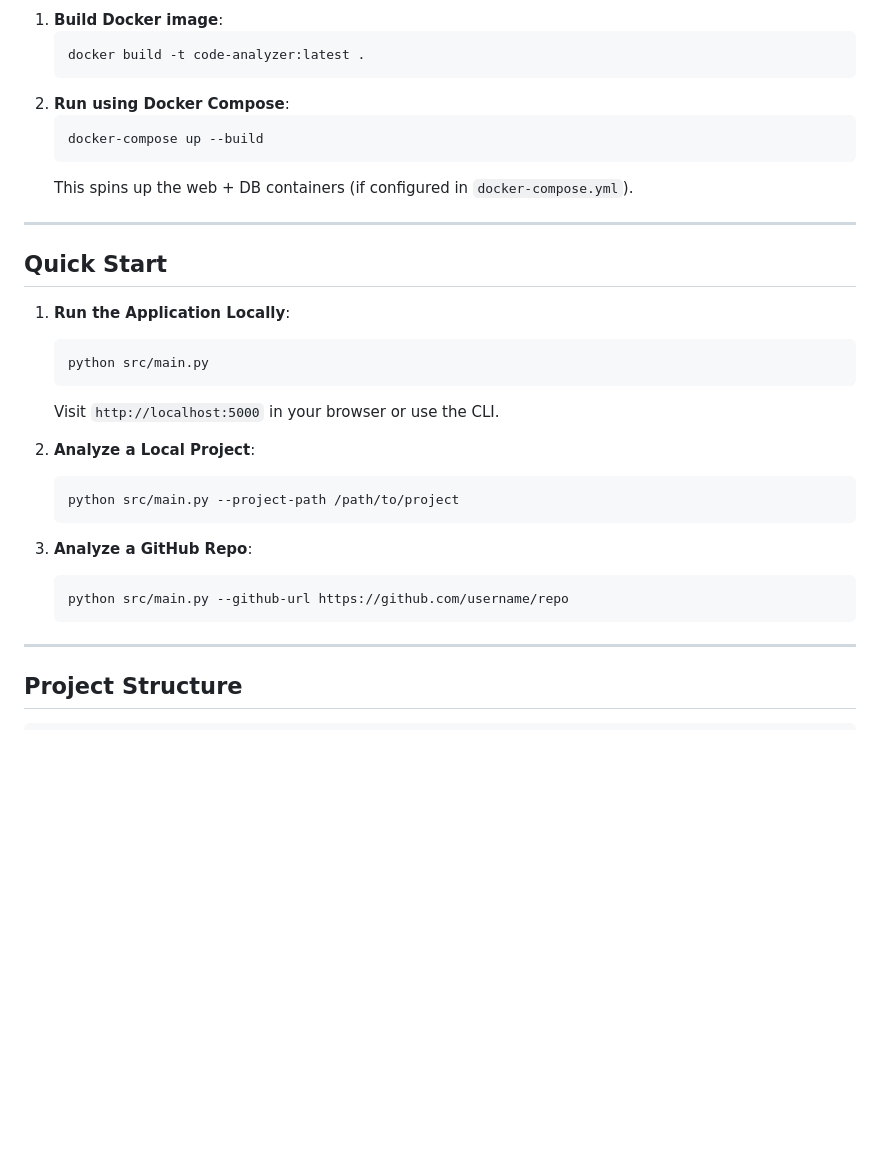
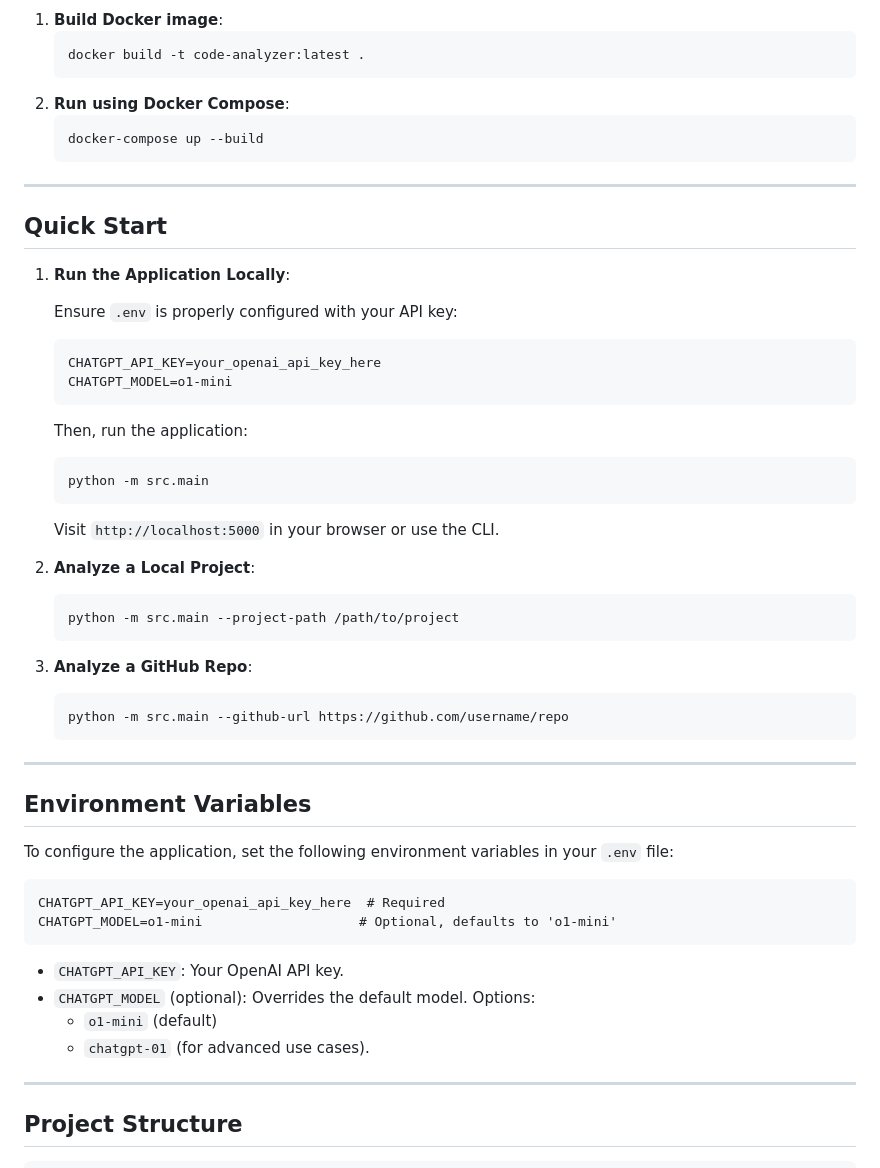
Before and after one commit to steven-reyes/Code-analyzer, a Markdown page: README.md, the part around one of its changes. Drawn GitHub-style; blank space fills up the shorter version.

````diff
--- a/README.md
+++ b/README.md
@@ -69,7 +101,6 @@ cd code-analyzer
    ```bash
    docker-compose up --build
    ```
-   This spins up the web + DB containers (if configured in `docker-compose.yml`).
 
 ---
 
@@ -77,8 +108,16 @@ cd code-analyzer
 
 1. **Run the Application Locally**:
 
+   Ensure `.env` is properly configured with your API key:
+
+   ```plaintext
+   CHATGPT_API_KEY=your_openai_api_key_here
+   CHATGPT_MODEL=o1-mini
+   ```
+
+   Then, run the application:
    ```bash
-   python src/main.py
+   python -m src.main
    ```
 
    Visit `http://localhost:5000` in your browser or use the CLI.
@@ -86,14 +125,30 @@ cd code-analyzer
 2. **Analyze a Local Project**:
 
    ```bash
-   python src/main.py --project-path /path/to/project
+   python -m src.main --project-path /path/to/project
    ```
 
 3. **Analyze a GitHub Repo**:
 
    ```bash
-   python src/main.py --github-url https://github.com/username/repo
+   python -m src.main --github-url https://github.com/username/repo
    ```
+
+---
+
+## Environment Variables
+
+To configure the application, set the following environment variables in your `.env` file:
+
+```plaintext
+CHATGPT_API_KEY=your_openai_api_key_here  # Required
+CHATGPT_MODEL=o1-mini                    # Optional, defaults to 'o1-mini'
+```
+
+- `CHATGPT_API_KEY`: Your OpenAI API key.
+- `CHATGPT_MODEL` (optional): Overrides the default model. Options:
+  - `o1-mini` (default)
+  - `chatgpt-01` (for advanced use cases).
 
 ---
 
````
Also changed, not shown: other parts of README.md (+43 -11 lines).
